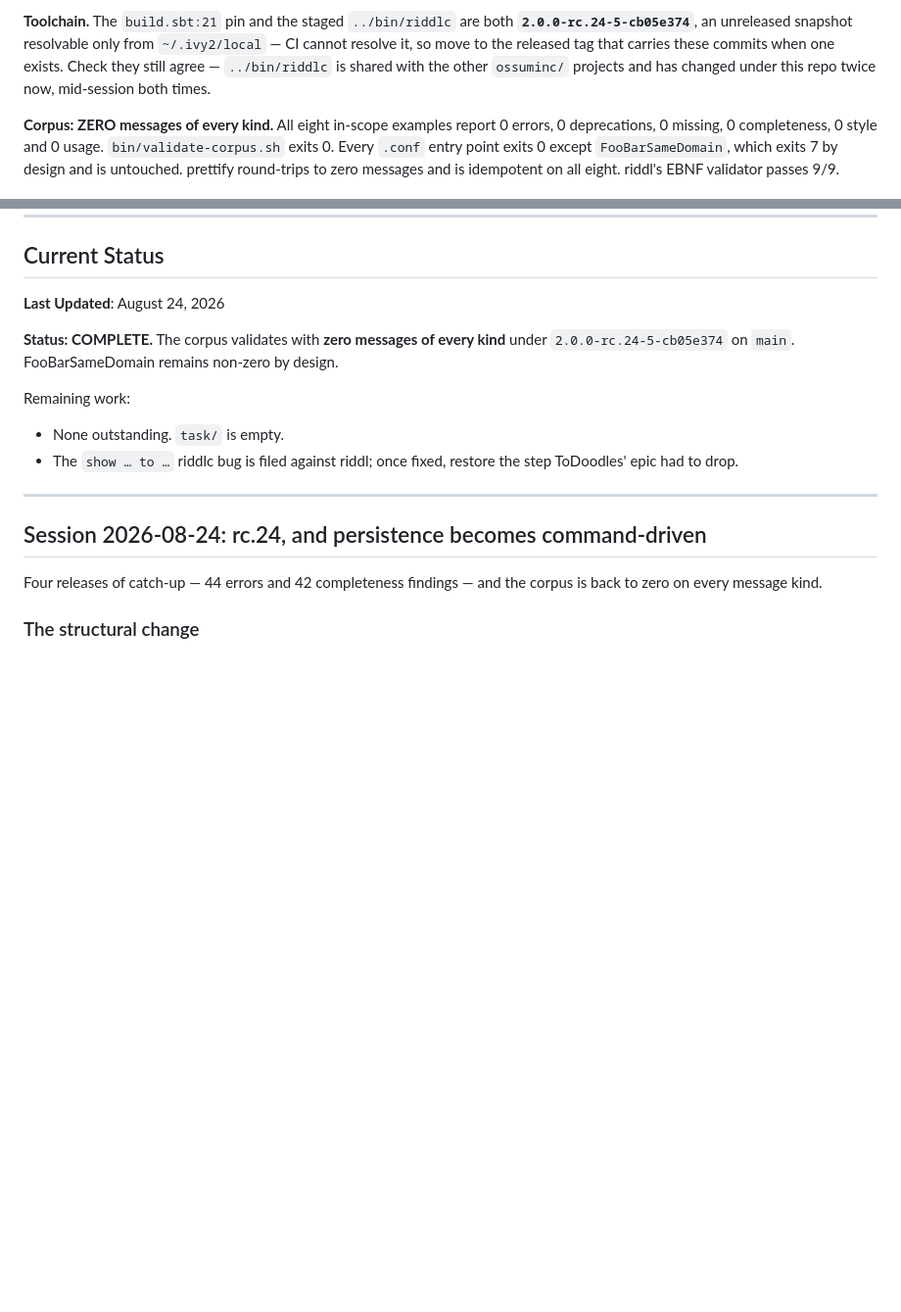
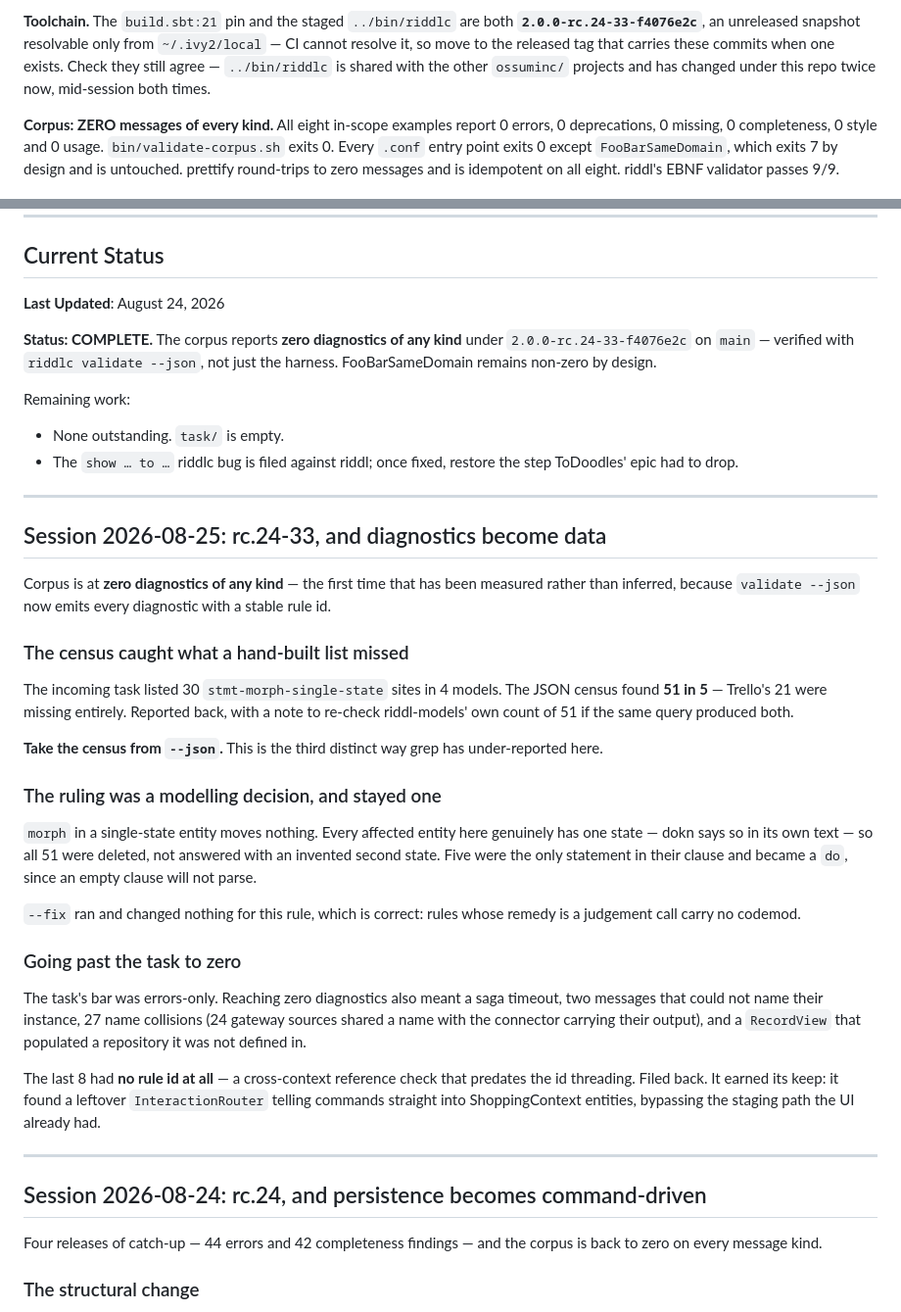
Before and after one commit to ossuminc/riddl-examples, a Markdown page: NOTEBOOK.md, 2 parts joined by grey strips. Shown at 98% size. Drawn GitHub-style; blank space fills up the shorter version.

```diff
--- a/NOTEBOOK.md
+++ b/NOTEBOOK.md
@@ -6,6 +6,6 @@
 
 **Toolchain.** The `build.sbt:21` pin and the staged `../bin/riddlc` are both
-**`2.0.0-rc.24-5-cb05e374`**, an unreleased snapshot resolvable only from
+**`2.0.0-rc.24-33-f4076e2c`**, an unreleased snapshot resolvable only from
 `~/.ivy2/local` — CI cannot resolve it, so move to the released tag that
 carries these commits when one exists. Check
 they still agree — `../bin/riddlc` is shared with the other `ossuminc/`
@@ -94,14 +94,56 @@ to the task file and note completion in this notebook.
 
 **Last Updated**: August 24, 2026
 
-**Status: COMPLETE.** The corpus validates with **zero messages of every
-kind** under `2.0.0-rc.24-5-cb05e374` on `main`. FooBarSameDomain remains non-zero by
+**Status: COMPLETE.** The corpus reports **zero diagnostics of any kind**
+under `2.0.0-rc.24-33-f4076e2c` on `main` — verified with
+`riddlc validate --json`, not just the harness. FooBarSameDomain remains non-zero by
 design.
 
 Remaining work:
 - None outstanding. `task/` is empty.
 - The `show … to …` riddlc bug is filed against riddl; once fixed, restore
   the step ToDoodles' epic had to drop.
+
+---
+
+## Session 2026-08-25: rc.24-33, and diagnostics become data
+
+Corpus is at **zero diagnostics of any kind** — the first time that has been
+measured rather than inferred, because `validate --json` now emits every
+diagnostic with a stable rule id.
+
+### The census caught what a hand-built list missed
+
+The incoming task listed 30 `stmt-morph-single-state` sites in 4 models. The
+JSON census found **51 in 5** — Trello's 21 were missing entirely. Reported
+back, with a note to re-check riddl-models' own count of 51 if the same query
+produced both.
+
+**Take the census from `--json`.** This is the third distinct way grep has
+under-reported here.
+
+### The ruling was a modelling decision, and stayed one
+
+`morph` in a single-state entity moves nothing. Every affected entity here
+genuinely has one state — dokn says so in its own text — so all 51 were
+deleted, not answered with an invented second state. Five were the only
+statement in their clause and became a `do`, since an empty clause will not
+parse.
+
+`--fix` ran and changed nothing for this rule, which is correct: rules whose
+remedy is a judgement call carry no codemod.
+
+### Going past the task to zero
+
+The task's bar was errors-only. Reaching zero diagnostics also meant a saga
+timeout, two messages that could not name their instance, 27 name collisions
+(24 gateway sources shared a name with the connector carrying their output),
+and a `RecordView` that populated a repository it was not defined in.
+
+The last 8 had **no rule id at all** — a cross-context reference check that
+predates the id threading. Filed back. It earned its keep: it found a
+leftover `InteractionRouter` telling commands straight into ShoppingContext
+entities, bypassing the staging path the UI already had.
 
 ---
 
```
Also changed, not shown: other parts of NOTEBOOK.md (+1 -1 lines), CLAUDE.md (+36 -2 lines).
